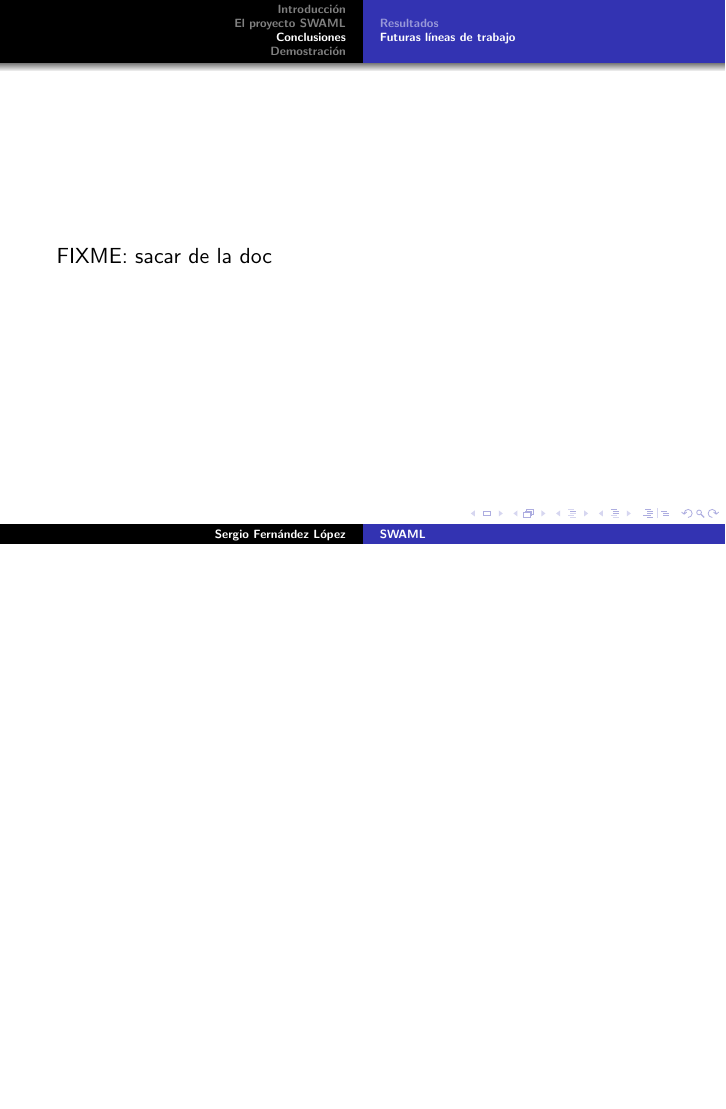
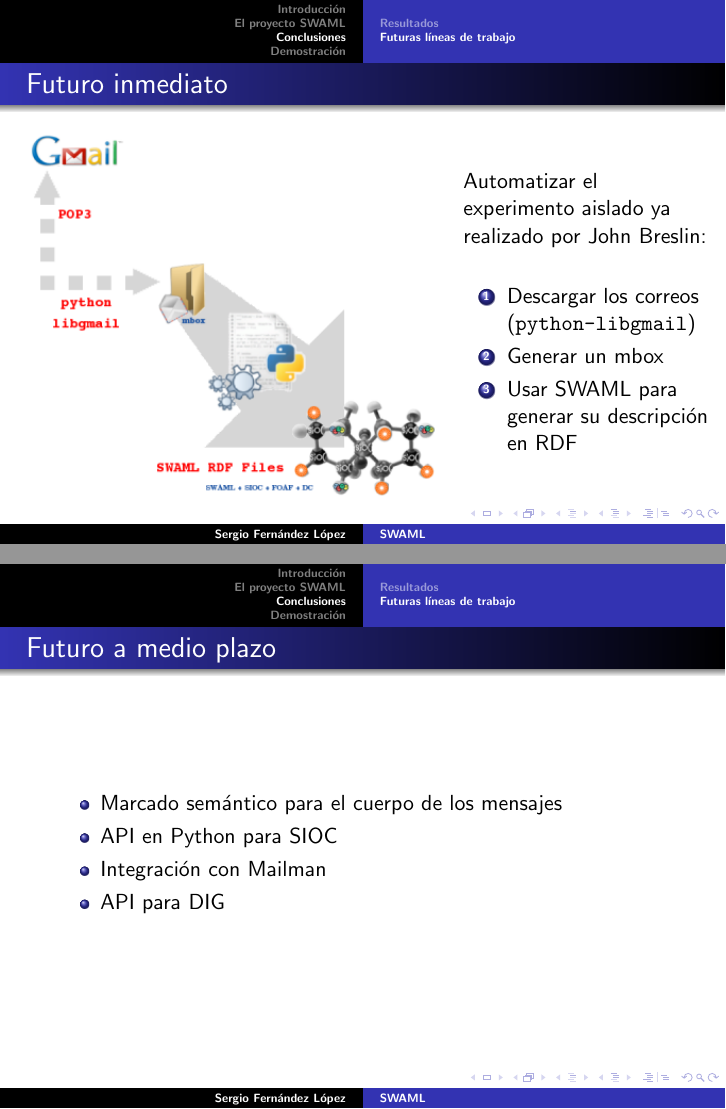
Before and after one commit to wikier/swaml, LaTeX slides (talks/20061220-pfc/swaml.tex): page 12 of 15 before the commit and pages 12 and 13 of 16 after it, the two joined at a grey line, the shorter picture padded with empty space. Compiled offline with pdfLaTeX.

Commit message:
gmail+swaml slide added

```diff
--- a/talks/20061220-pfc/swaml.tex
+++ b/talks/20061220-pfc/swaml.tex
@@ -110,7 +110,39 @@
 \subsection{Futuras líneas de trabajo}
 \frame
 {
-  FIXME: sacar de la doc
+  \frametitle{Futuro inmediato}
+
+  \note[item]{ Usar GMail como fuente de información. }
+  \note[item]{ Bastará disponer de una (o varias) cuentas de GMail suscritas a diferentes
+    listas de correo. Después apenas habrá que optimizar el software para
+    hacer más eficientes estas exportaciones automáticas. }
+  \note[item]{ Esperamos llevar a cabo el experimento en la sproximas semanas. }
+
+  \bigskip
+  \begin{columns}
+   \begin{column}{0.7\textwidth}
+    \includegraphics[width=0.99\textwidth]{images/gmail-swaml.png}
+   \end{column}
+   \begin{column}{0.4\textwidth}
+    Automatizar el experimento aislado ya realizado por John Breslin:
+    \begin{enumerate}
+     \item Descargar los correos (\texttt{python-libgmail})
+     \item Generar un mbox
+     \item Usar SWAML para generar su descripción en RDF
+    \end{enumerate}
+   \end{column}
+  \end{columns}
+  \bigskip
+}
+\frame
+{
+  \frametitle{Futuro a medio plazo}
+  \begin{itemize}
+   \item Marcado semántico para el cuerpo de los mensajes
+   \item API en Python para SIOC
+   \item Integración con Mailman
+   \item API para DIG
+  \end{itemize}
 }
 
 \section{Demostración}
```
Also changed, not shown: talks/20061220-pfc/images/gmail-swaml.png (added), talks/20061220-pfc/swaml.tex (10 more changed lines).
